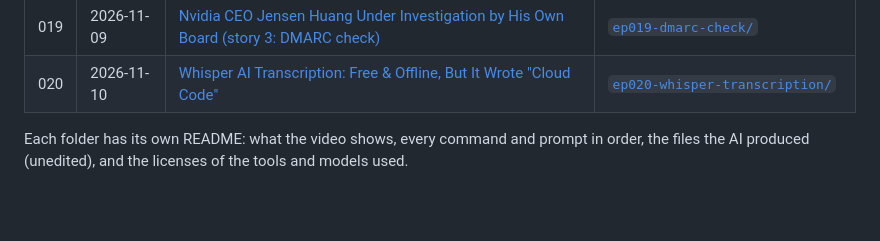
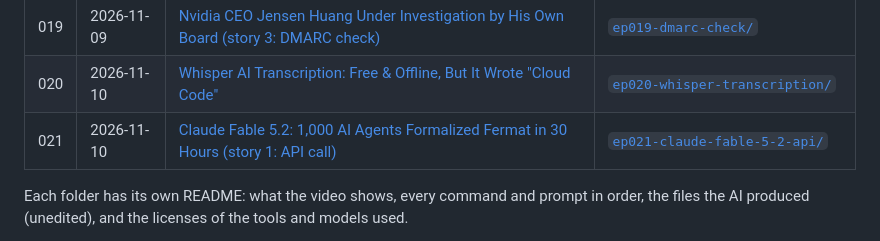
Before and after one commit to SYasJ/skillmd-tutorials, a Markdown page: README.md, the part around the change. Drawn GitHub-style; blank space fills up the shorter version.

Commit message:
README: add ep021

```diff
--- a/README.md
+++ b/README.md
@@ -26,6 +26,7 @@ Code, prompts and files from the hands-on tutorials on the **[skill.md](https://
 | 018 | 2026-11-09 | [Vercel Agent Browser: 47K Stars, Every Safety Switch Off by Default](https://www.youtube.com/watch?v=vXSW22HhvbY) | [`ep018-agent-browser-safe-start/`](ep018-agent-browser-safe-start/) |
 | 019 | 2026-11-09 | [Nvidia CEO Jensen Huang Under Investigation by His Own Board (story 3: DMARC check)](https://www.youtube.com/watch?v=CbBZbkyq_r8) | [`ep019-dmarc-check/`](ep019-dmarc-check/) |
 | 020 | 2026-11-10 | [Whisper AI Transcription: Free & Offline, But It Wrote "Cloud Code"](https://www.youtube.com/watch?v=ocl7QhMDSxg) | [`ep020-whisper-transcription/`](ep020-whisper-transcription/) |
+| 021 | 2026-11-10 | [Claude Fable 5.2: 1,000 AI Agents Formalized Fermat in 30 Hours (story 1: API call)](https://www.youtube.com/watch?v=-5oWKU8YPtE) | [`ep021-claude-fable-5-2-api/`](ep021-claude-fable-5-2-api/) |
 
 Each folder has its own README: what the video shows, every command and prompt in order, the files the AI produced (unedited), and the licenses of the tools and models used.
 
```
